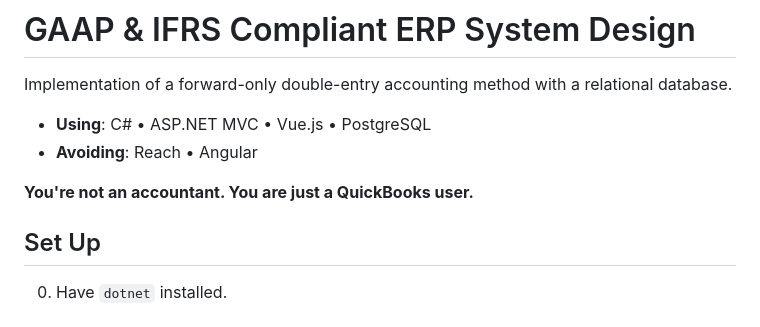
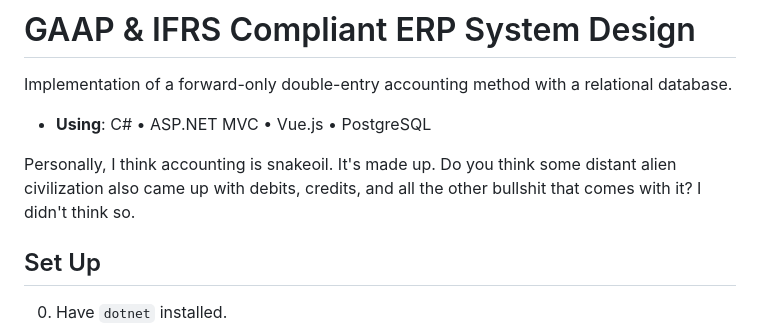
Before and after one commit to denys-olleik/accounting, a Markdown page: readme.md, the part around the change. Rendered like a GitHub page.

```diff
--- a/readme.md
+++ b/readme.md
@@ -3,9 +3,8 @@
 Implementation of a forward-only double-entry accounting method with a relational database.
 
 * **Using**: C# • ASP.NET MVC • Vue.js • PostgreSQL
-* **Avoiding**: Reach • Angular
 
-**You're not an accountant. You are just a QuickBooks user.**
+Personally, I think accounting is snakeoil. It's made up. Do you think some distant alien civilization also came up with debits, credits, and all the other bullshit that comes with it? I didn't think so.
 
 ## Set Up
 
```
